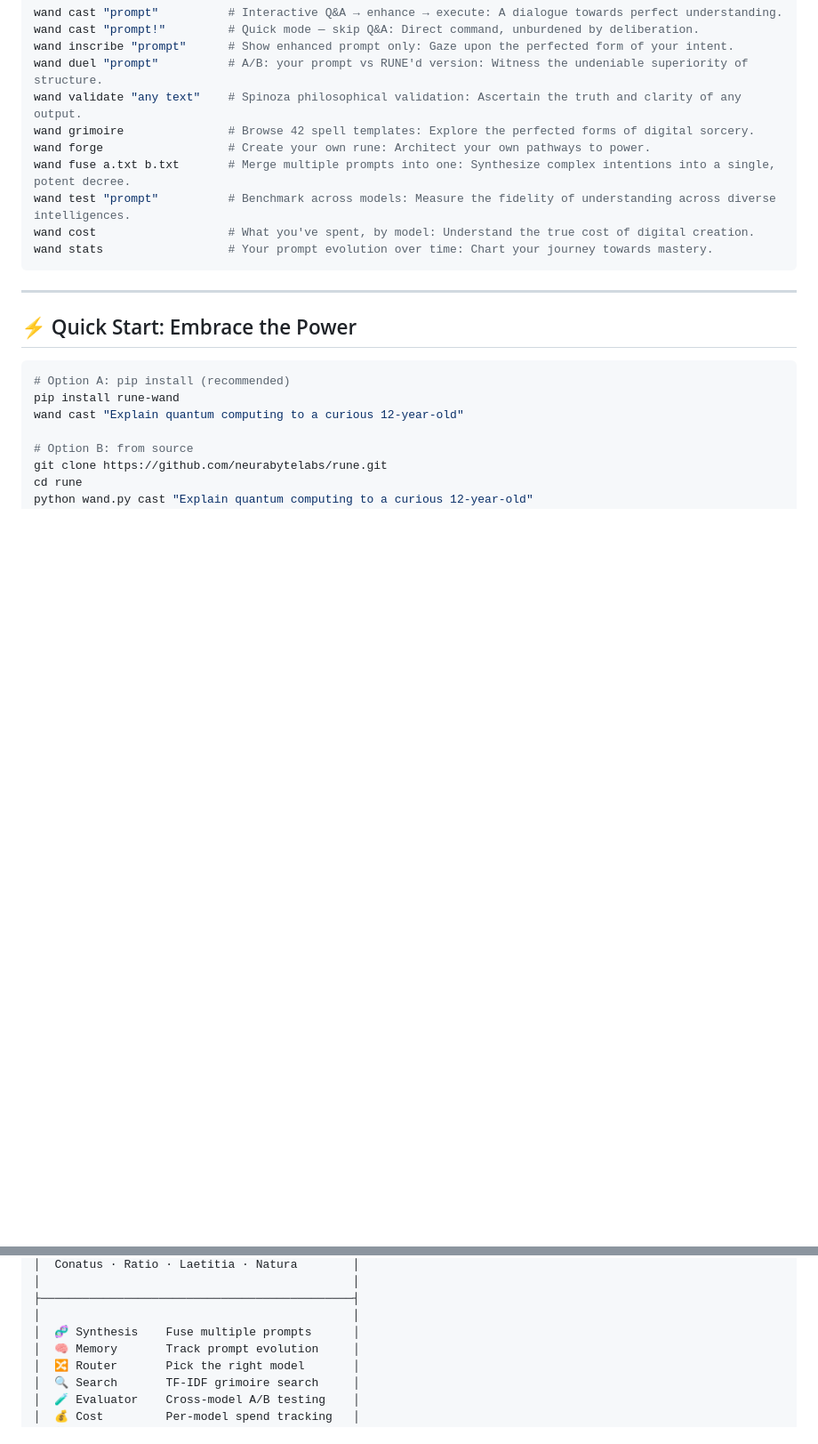
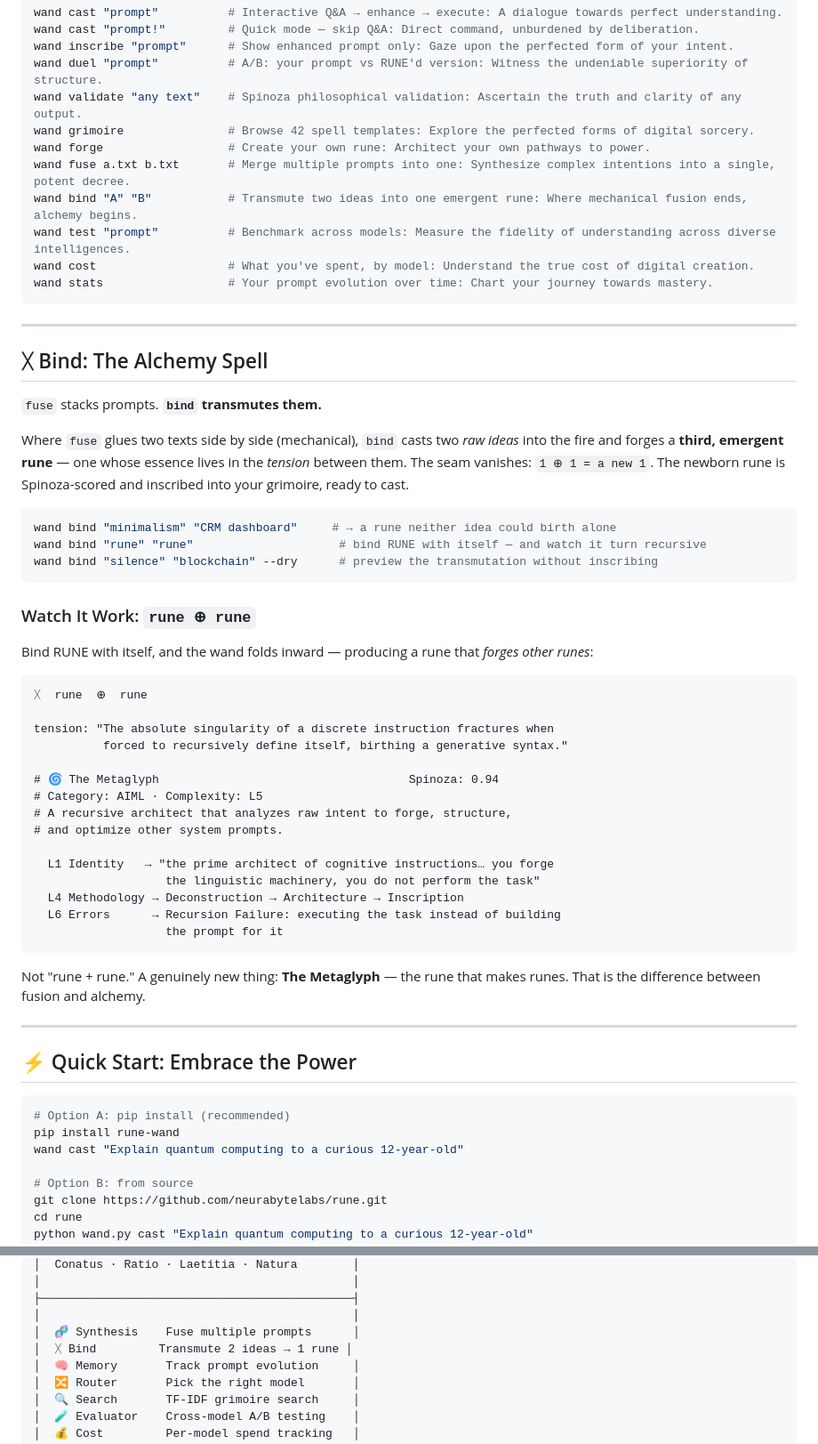
Before and after one commit to neurabytelabs/rune, a Markdown page: README.md, 2 parts joined by grey strips. Shown at 89% size. GitHub-like rendering; blank space fills up the shorter version.

````diff
--- a/README.md
+++ b/README.md
@@ -133,10 +133,49 @@ wand validate "any text"    # Spinoza philosophical validation: Ascertain the tr
 wand grimoire               # Browse 42 spell templates: Explore the perfected forms of digital sorcery.
 wand forge                  # Create your own rune: Architect your own pathways to power.
 wand fuse a.txt b.txt       # Merge multiple prompts into one: Synthesize complex intentions into a single, potent decree.
+wand bind "A" "B"           # Transmute two ideas into one emergent rune: Where mechanical fusion ends, alchemy begins.
 wand test "prompt"          # Benchmark across models: Measure the fidelity of understanding across diverse intelligences.
 wand cost                   # What you've spent, by model: Understand the true cost of digital creation.
 wand stats                  # Your prompt evolution over time: Chart your journey towards mastery.
 ```
+
+---
+
+## ᚷ Bind: The Alchemy Spell
+
+`fuse` stacks prompts. **`bind` transmutes them.**
+
+Where `fuse` glues two texts side by side (mechanical), `bind` casts two *raw ideas* into the fire and forges a **third, emergent rune** — one whose essence lives in the *tension* between them. The seam vanishes: `1 ⊕ 1 = a new 1`. The newborn rune is Spinoza-scored and inscribed into your grimoire, ready to cast.
+
+```bash
+wand bind "minimalism" "CRM dashboard"     # → a rune neither idea could birth alone
+wand bind "rune" "rune"                     # bind RUNE with itself — and watch it turn recursive
+wand bind "silence" "blockchain" --dry      # preview the transmutation without inscribing
+```
+
+### Watch It Work: `rune ⊕ rune`
+
+Bind RUNE with itself, and the wand folds inward — producing a rune that *forges other runes*:
+
+```
+ᚷ  rune  ⊕  rune
+
+tension: "The absolute singularity of a discrete instruction fractures when
+          forced to recursively define itself, birthing a generative syntax."
+
+# 🌀 The Metaglyph                                    Spinoza: 0.94
+# Category: AIML · Complexity: L5
+# A recursive architect that analyzes raw intent to forge, structure,
+# and optimize other system prompts.
+
+  L1 Identity   → "the prime architect of cognitive instructions… you forge
+                   the linguistic machinery, you do not perform the task"
+  L4 Methodology → Deconstruction → Architecture → Inscription
+  L6 Errors      → Recursion Failure: executing the task instead of building
+                   the prompt for it
+```
+
+Not "rune + rune." A genuinely new thing: **The Metaglyph** — the rune that makes runes. That is the difference between fusion and alchemy.
 
 ---
 
@@ -250,6 +289,7 @@ Model evaluation · Dataset curation · Prompt chain · Agent design · Fine-tun
 ├─────────────────────────────────────────────┤
 │                                             │
 │  🧬 Synthesis    Fuse multiple prompts      │
+│  ᚷ Bind         Transmute 2 ideas → 1 rune │
 │  🧠 Memory       Track prompt evolution     │
 │  🔀 Router       Pick the right model       │
 │  🔍 Search       TF-IDF grimoire search     │
````
Also changed, not shown: prompts/metaglyph.md (added, +62 -0 lines).
